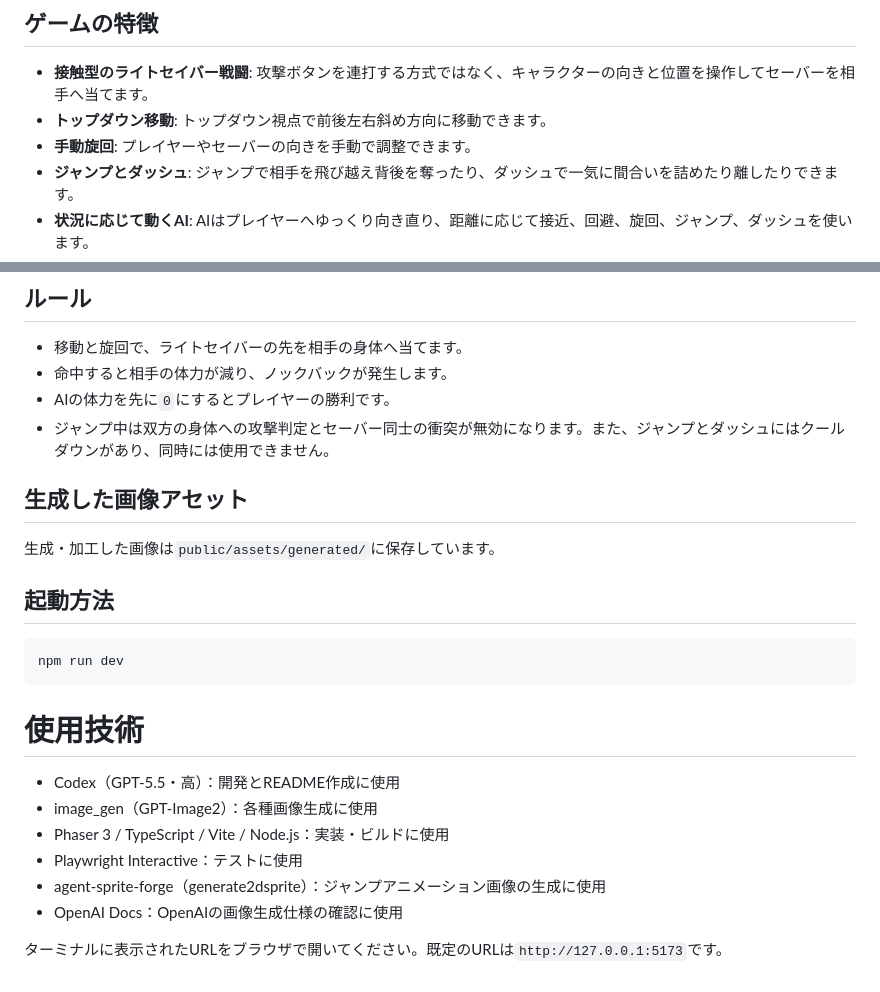
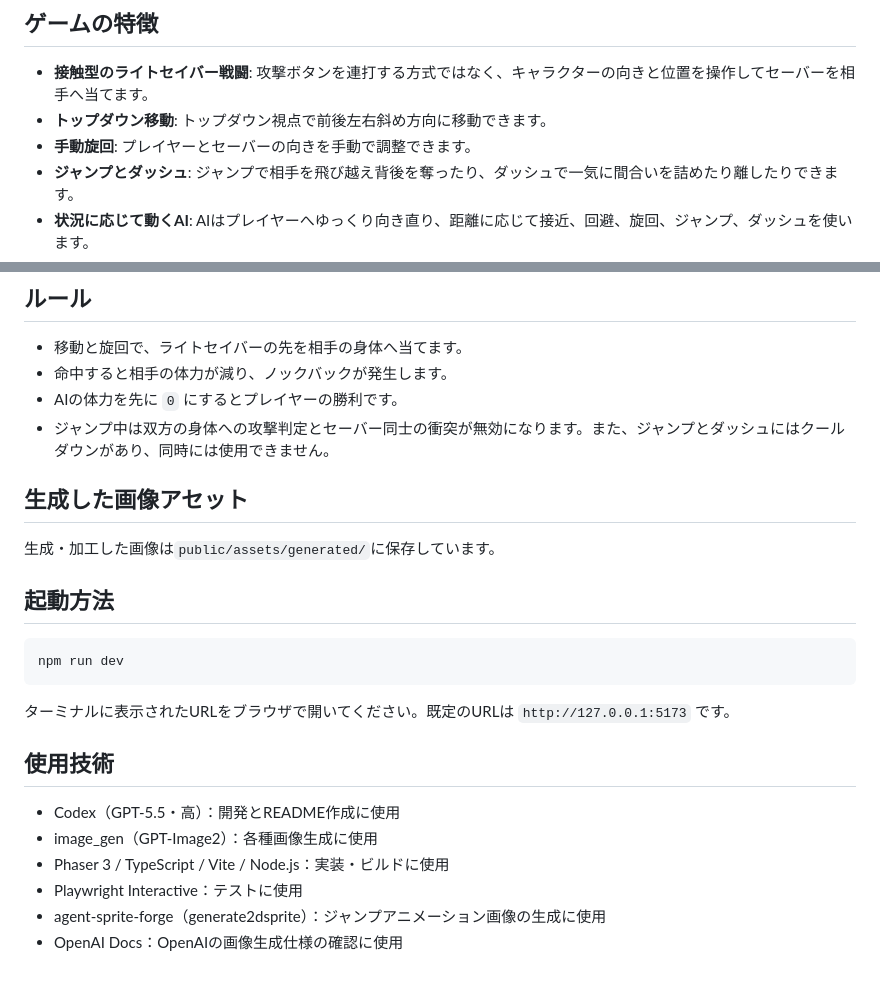
Before and after one commit to miya123123/lightsaber-duel, a Markdown page: Readme.md, 2 parts joined by grey strips. GitHub-like rendering.

Commit message:
docs: README校正を反映

````diff
--- a/Readme.md
+++ b/Readme.md
@@ -11,7 +11,7 @@
 
 - **接触型のライトセイバー戦闘**: 攻撃ボタンを連打する方式ではなく、キャラクターの向きと位置を操作してセーバーを相手へ当てます。
 - **トップダウン移動**: トップダウン視点で前後左右斜め方向に移動できます。
-- **手動旋回**: プレイヤーやセーバーの向きを手動で調整できます。
+- **手動旋回**: プレイヤーとセーバーの向きを手動で調整できます。
 - **ジャンプとダッシュ**: ジャンプで相手を飛び越え背後を奪ったり、ダッシュで一気に間合いを詰めたり離したりできます。
 - **状況に応じて動くAI**: AIはプレイヤーへゆっくり向き直り、距離に応じて接近、回避、旋回、ジャンプ、ダッシュを使います。
 - **セーバー同士の衝突**: セーバーがぶつかると、両者が反対方向へ弾かれます。
@@ -34,13 +34,12 @@
 
 - 移動と旋回で、ライトセイバーの先を相手の身体へ当てます。
 - 命中すると相手の体力が減り、ノックバックが発生します。
-- AIの体力を先に`0`にするとプレイヤーの勝利です。
+- AIの体力を先に `0` にするとプレイヤーの勝利です。
 - ジャンプ中は双方の身体への攻撃判定とセーバー同士の衝突が無効になります。また、ジャンプとダッシュにはクールダウンがあり、同時には使用できません。
 
 ## 生成した画像アセット
 
 生成・加工した画像は`public/assets/generated/`に保存しています。
-
 
 ## 起動方法
 
@@ -48,12 +47,12 @@
 npm run dev
 ```
 
-# 使用技術
+ターミナルに表示されたURLをブラウザで開いてください。既定のURLは `http://127.0.0.1:5173` です。
+
+## 使用技術
 - Codex（GPT-5.5・高）：開発とREADME作成に使用
 - image_gen（GPT-Image2）：各種画像生成に使用
 - Phaser 3 / TypeScript / Vite / Node.js：実装・ビルドに使用
 - Playwright Interactive：テストに使用
 - agent-sprite-forge（generate2dsprite）：ジャンプアニメーション画像の生成に使用
 - OpenAI Docs：OpenAIの画像生成仕様の確認に使用
-
-ターミナルに表示されたURLをブラウザで開いてください。既定のURLは`http://127.0.0.1:5173`です。
````
